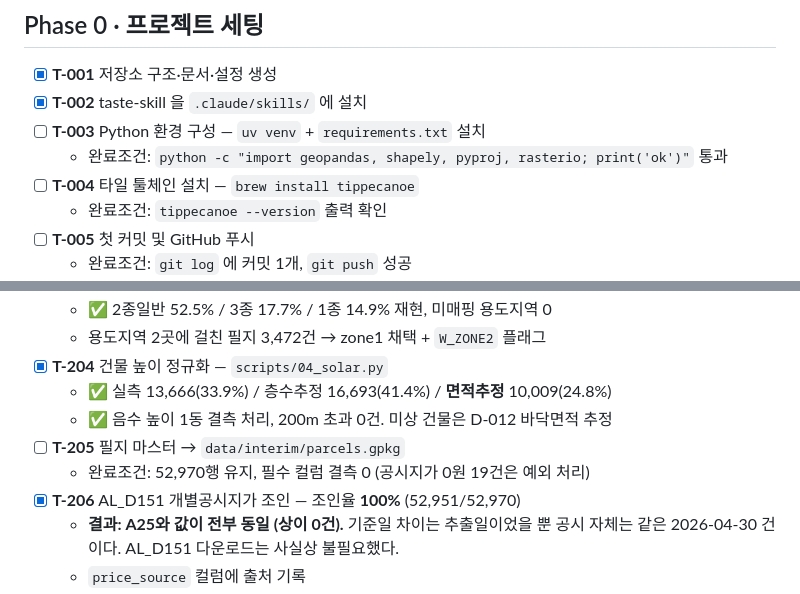
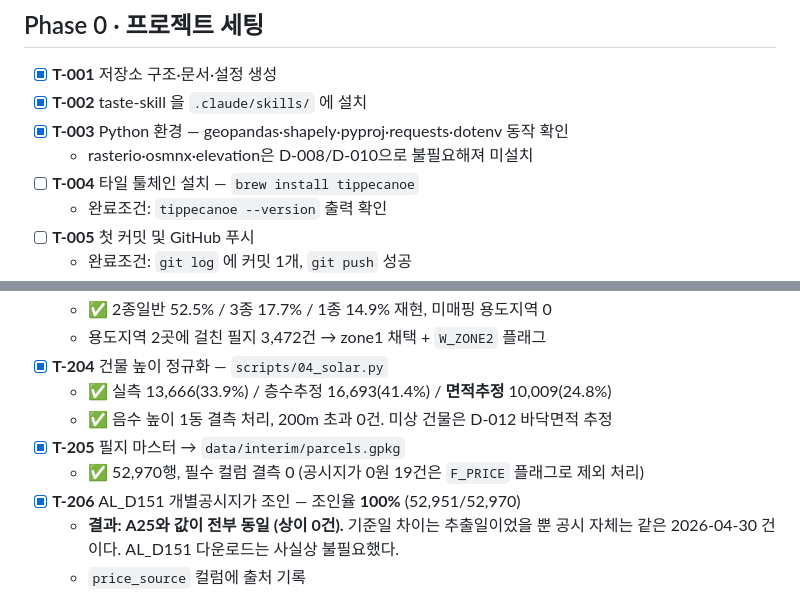
Before and after one commit to Cho-Woojin/dormitory-site-selection, a Markdown page: docs/ROADMAP.md, 2 parts joined by grey strips. Rendered like a GitHub page.

Commit message:
T-205, T-003 완료 표시 (산출물 검증 완료)
Co-Authored-By: Claude Opus 5 <noreply@anthropic.com>

```diff
--- a/docs/ROADMAP.md
+++ b/docs/ROADMAP.md
@@ -11,8 +11,8 @@
 
 - [x] **T-001** 저장소 구조·문서·설정 생성
 - [x] **T-002** taste-skill 을 `.claude/skills/` 에 설치
-- [ ] **T-003** Python 환경 구성 — `uv venv` + `requirements.txt` 설치
-  - 완료조건: `python -c "import geopandas, shapely, pyproj, rasterio; print('ok')"` 통과
+- [x] **T-003** Python 환경 — geopandas·shapely·pyproj·requests·dotenv 동작 확인
+  - rasterio·osmnx·elevation은 D-008/D-010으로 불필요해져 미설치
 - [ ] **T-004** 타일 툴체인 설치 — `brew install tippecanoe`
   - 완료조건: `tippecanoe --version` 출력 확인
 - [ ] **T-005** 첫 커밋 및 GitHub 푸시
@@ -45,8 +45,8 @@
 - [x] **T-204** 건물 높이 정규화 — `scripts/04_solar.py`
   - ✅ 실측 13,666(33.9%) / 층수추정 16,693(41.4%) / **면적추정** 10,009(24.8%)
   - ✅ 음수 높이 1동 결측 처리, 200m 초과 0건. 미상 건물은 D-012 바닥면적 추정
-- [ ] **T-205** 필지 마스터 → `data/interim/parcels.gpkg`
-  - 완료조건: 52,970행 유지, 필수 컬럼 결측 0 (공시지가 0원 19건은 예외 처리)
+- [x] **T-205** 필지 마스터 → `data/interim/parcels.gpkg`
+  - ✅ 52,970행, 필수 컬럼 결측 0 (공시지가 0원 19건은 `F_PRICE` 플래그로 제외 처리)
 - [x] **T-206** AL_D151 개별공시지가 조인 — 조인율 **100%** (52,951/52,970)
   - **결과: A25와 값이 전부 동일 (상이 0건).** 기준일 차이는 추출일이었을 뿐
     공시 자체는 같은 2026-04-30 건이다. AL_D151 다운로드는 사실상 불필요했다.
```
